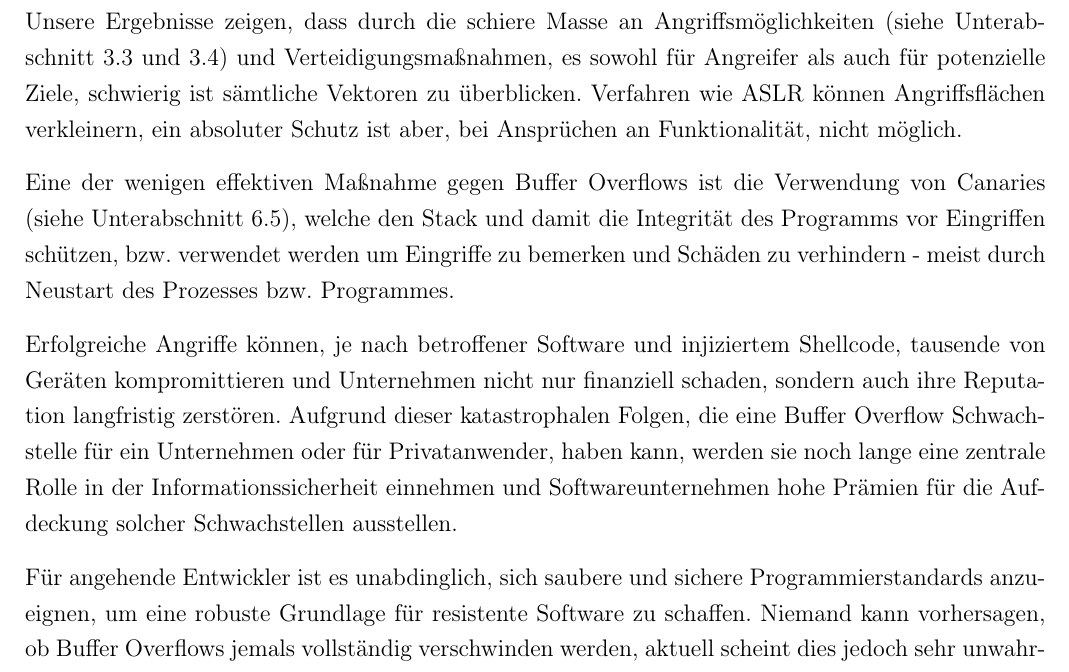
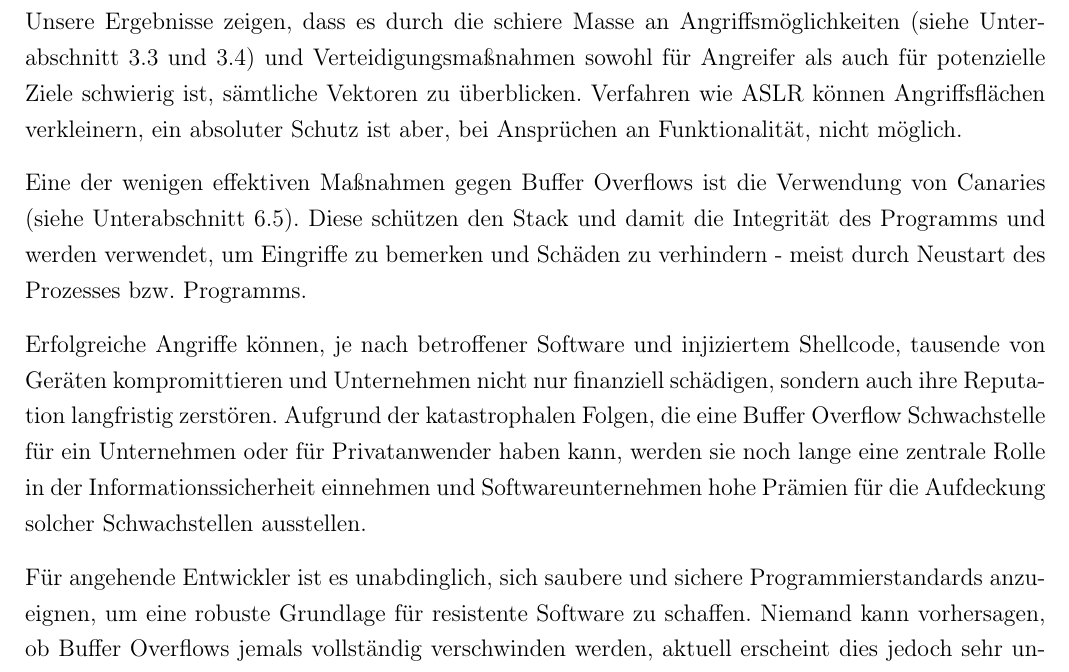
Before and after one commit to JohnMeyerhoff/CyberSecurity, a LaTeX document (abschlussbericht/main.tex, which reads abschlussbericht/conclusion.tex): part of page 18 of 20, cut so that both start at the same text. Compiled offline with pdfLaTeX.

Commit message:
Update conclusion.tex

```diff
--- a/abschlussbericht/conclusion.tex
+++ b/abschlussbericht/conclusion.tex
@@ -1,34 +1,19 @@
 \pagebreak
 
 \section{Fazit}
-Unsere Ergebnisse zeigen, dass durch die schiere Masse an Angriffsmöglichkeiten (siehe \autoref{sec:stackoverflow} und \ref*{sec:heapoverflow})
-und Verteidigungsmaßnahmen,
-es sowohl für Angreifer als auch für potenzielle Ziele, schwierig ist sämtliche Vektoren zu überblicken.
+Unsere Ergebnisse zeigen, dass es durch die schiere Masse an Angriffsmöglichkeiten (siehe \autoref{sec:stackoverflow} und \ref*{sec:heapoverflow})
+und Verteidigungsmaßnahmen sowohl für Angreifer als auch für potenzielle Ziele schwierig ist, sämtliche Vektoren zu überblicken.
 Verfahren wie \gls*{aslr} können Angriffsflächen verkleinern, ein absoluter Schutz ist aber, bei Ansprüchen an Funktionalität, nicht möglich.
 
-Eine der wenigen effektiven Maßnahme gegen Buffer Overflows ist die Verwendung von Canaries (siehe \autoref{sec:canaries}),
-welche den Stack und damit die Integrität des Programms vor Eingriffen schützen, bzw.
-verwendet werden um Eingriffe zu bemerken und Schäden zu verhindern - meist durch Neustart
-des Prozesses bzw. Programmes.
+Eine der wenigen effektiven Maßnahmen gegen Buffer Overflows ist die Verwendung von Canaries (siehe \autoref{sec:canaries}).
+Diese schützen den Stack und damit die Integrität des Programms und werden verwendet, um Eingriffe zu bemerken und Schäden zu verhindern - meist durch Neustart
+des Prozesses bzw. Programms.
 
 Erfolgreiche Angriffe können, je nach betroffener Software und injiziertem Shellcode, tausende von Geräten kompromittieren und
-Unternehmen nicht nur finanziell schaden, sondern auch ihre Reputation langfristig zerstören.
-Aufgrund dieser katastrophalen Folgen, die eine Buffer Overflow Schwachstelle für ein Unternehmen oder für Privatanwender,
+Unternehmen nicht nur finanziell schädigen, sondern auch ihre Reputation langfristig zerstören.
+Aufgrund der katastrophalen Folgen, die eine Buffer Overflow Schwachstelle für ein Unternehmen oder für Privatanwender
 haben kann, werden sie noch lange eine zentrale Rolle in der Informationssicherheit einnehmen und
 Softwareunternehmen hohe Prämien für die Aufdeckung solcher Schwachstellen ausstellen.
 
 Für angehende Entwickler ist es unabdinglich, sich saubere und sichere Programmierstandards anzueignen, um eine robuste Grundlage für resistente Software zu schaffen.
-Niemand kann vorhersagen, ob Buffer Overflows jemals vollständig verschwinden werden, aktuell scheint dies jedoch sehr unwahrscheinlich.
-
-%unabdingbar vs unabdinglich ?
-
-
-
-
-
-%☑️Themen: Kap 2 Bekannte -> Dadurch relevant
-%Themen: Kap 3.3 3.4 -> Referenz(Es gibt mehrere Arten)
-%☑️Themen: Kap 4.2 Erlangen von Zugriff
-%Themen: Kap 5.6 Exploit
-%Themen: Kap 6.1 Übersicht
-%☑️Themen: Kap 6.8.1 Relevanter und lukrativer Bereich
+Niemand kann vorhersagen, ob Buffer Overflows jemals vollständig verschwinden werden, aktuell erscheint dies jedoch sehr unwahrscheinlich.
```
